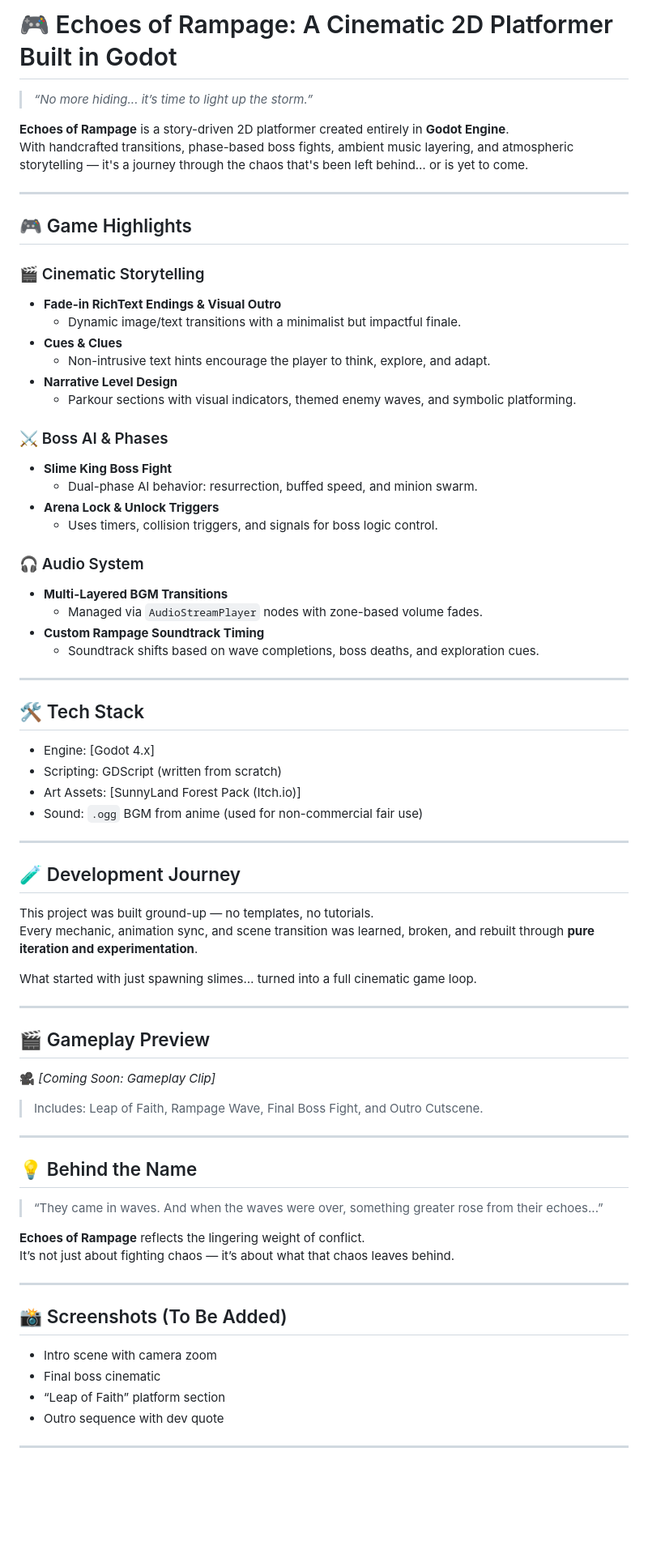
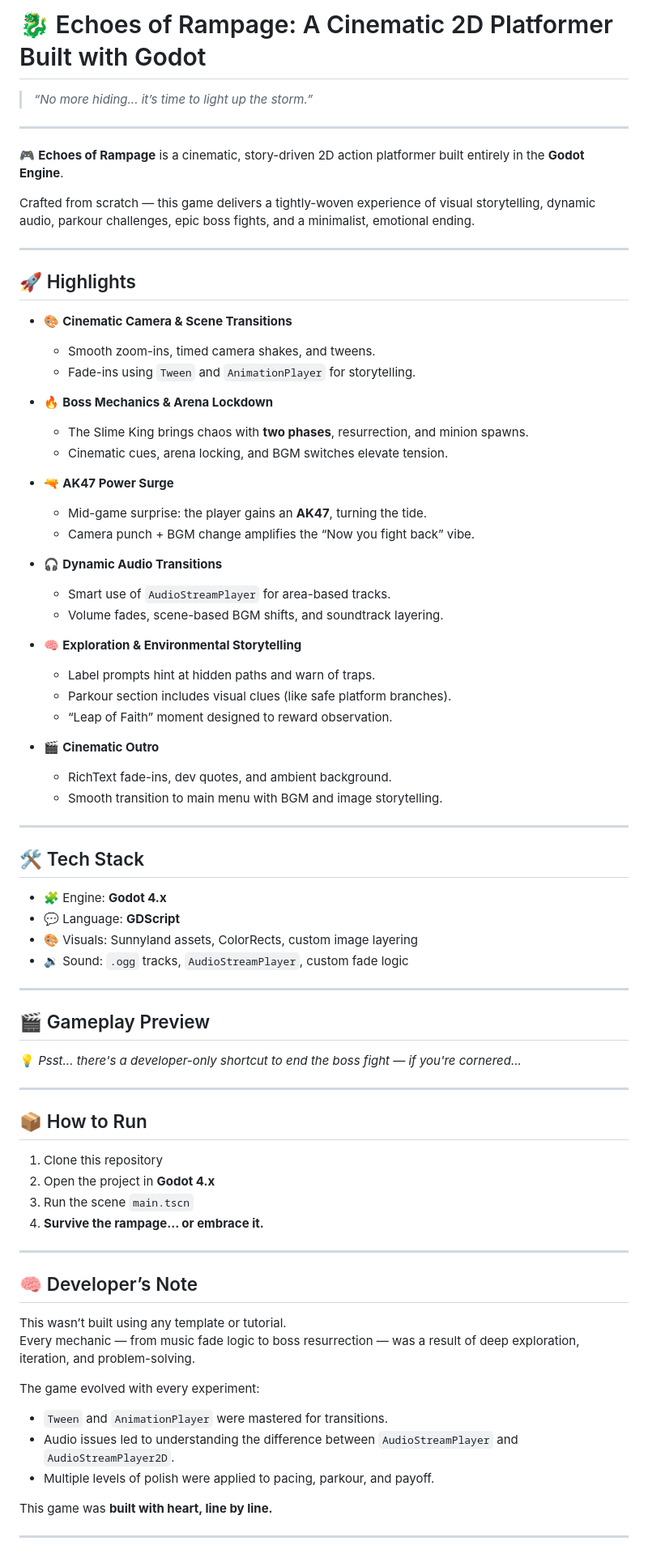
Before and after one commit to Niteshhh14/Echoes-of-Rampage-, a Markdown page: README.md, the part around the change printed below. Shown: that part at 81% size. Rendered like a GitHub page; blank space fills up the shorter version.

```diff
--- a/README.md
+++ b/README.md
@@ -1,76 +1,79 @@
-# 🎮 Echoes of Rampage: A Cinematic 2D Platformer Built in Godot
+# 🐉 Echoes of Rampage: A Cinematic 2D Platformer Built with Godot
 
 > _“No more hiding... it’s time to light up the storm.”_
 
-**Echoes of Rampage** is a story-driven 2D platformer created entirely in **Godot Engine**.
-With handcrafted transitions, phase-based boss fights, ambient music layering, and atmospheric storytelling — it's a journey through the chaos that's been left behind… or is yet to come.
+---
+
+🎮 **Echoes of Rampage** is a cinematic, story-driven 2D action platformer built entirely in the **Godot Engine**.
+
+Crafted from scratch — this game delivers a tightly-woven experience of visual storytelling, dynamic audio, parkour challenges, epic boss fights, and a minimalist, emotional ending.
 
 ---
 
-## 🎮 Game Highlights
+## 🚀 Highlights
 
-### 🎬 Cinematic Storytelling
-- **Fade-in RichText Endings & Visual Outro**
-  - Dynamic image/text transitions with a minimalist but impactful finale.
-- **Cues & Clues**
-  - Non-intrusive text hints encourage the player to think, explore, and adapt.
-- **Narrative Level Design**
-  - Parkour sections with visual indicators, themed enemy waves, and symbolic platforming.
+- 🎨 **Cinematic Camera & Scene Transitions**
+  - Smooth zoom-ins, timed camera shakes, and tweens.
+  - Fade-ins using `Tween` and `AnimationPlayer` for storytelling.
 
-### ⚔️ Boss AI & Phases
-- **Slime King Boss Fight**
-  - Dual-phase AI behavior: resurrection, buffed speed, and minion swarm.
-- **Arena Lock & Unlock Triggers**
-  - Uses timers, collision triggers, and signals for boss logic control.
+- 🔥 **Boss Mechanics & Arena Lockdown**
+  - The Slime King brings chaos with **two phases**, resurrection, and minion spawns.
+  - Cinematic cues, arena locking, and BGM switches elevate tension.
 
-### 🎧 Audio System
-- **Multi-Layered BGM Transitions**
-  - Managed via `AudioStreamPlayer` nodes with zone-based volume fades.
-- **Custom Rampage Soundtrack Timing**
-  - Soundtrack shifts based on wave completions, boss deaths, and exploration cues.
+- 🔫 **AK47 Power Surge**
+  - Mid-game surprise: the player gains an **AK47**, turning the tide.
+  - Camera punch + BGM change amplifies the “Now you fight back” vibe.
+
+- 🎧 **Dynamic Audio Transitions**
+  - Smart use of `AudioStreamPlayer` for area-based tracks.
+  - Volume fades, scene-based BGM shifts, and soundtrack layering.
+
+- 🧠 **Exploration & Environmental Storytelling**
+  - Label prompts hint at hidden paths and warn of traps.
+  - Parkour section includes visual clues (like safe platform branches).
+  - “Leap of Faith” moment designed to reward observation.
+
+- 🎬 **Cinematic Outro**
+  - RichText fade-ins, dev quotes, and ambient background.
+  - Smooth transition to main menu with BGM and image storytelling.
 
 ---
 
 ## 🛠️ Tech Stack
 
-- Engine: [Godot 4.x]
-- Scripting: GDScript (written from scratch)
-- Art Assets: [SunnyLand Forest Pack (Itch.io)]
-- Sound: `.ogg` BGM from anime (used for non-commercial fair use)
-
----
-
-## 🧪 Development Journey
-
-This project was built ground-up — no templates, no tutorials.
-Every mechanic, animation sync, and scene transition was learned, broken, and rebuilt through **pure iteration and experimentation**.
-
-What started with just spawning slimes… turned into a full cinematic game loop.
+- 🧩 Engine: **Godot 4.x**
+- 💬 Language: **GDScript**
+- 🎨 Visuals: Sunnyland assets, ColorRects, custom image layering
+- 🔉 Sound: `.ogg` tracks, `AudioStreamPlayer`, custom fade logic
 
 ---
 
 ## 🎬 Gameplay Preview
 
-🎥 _[Coming Soon: Gameplay Clip]_
-> Includes: Leap of Faith, Rampage Wave, Final Boss Fight, and Outro Cutscene.
+💡 _Psst... there's a developer-only shortcut to end the boss fight — if you're cornered..._
 
 ---
 
-## 💡 Behind the Name
+## 📦 How to Run
 
-> “They came in waves. And when the waves were over, something greater rose from their echoes...”
-
-**Echoes of Rampage** reflects the lingering weight of conflict.
-It’s not just about fighting chaos — it’s about what that chaos leaves behind.
+1. Clone this repository
+2. Open the project in **Godot 4.x**
+3. Run the scene `main.tscn`
+4. **Survive the rampage... or embrace it.**
 
 ---
 
-## 📸 Screenshots (To Be Added)
+## 🧠 Developer’s Note
 
-- Intro scene with camera zoom
-- Final boss cinematic
-- “Leap of Faith” platform section
-- Outro sequence with dev quote
+This wasn’t built using any template or tutorial.
+Every mechanic — from music fade logic to boss resurrection — was a result of deep exploration, iteration, and problem-solving.
+
+The game evolved with every experiment:
+- `Tween` and `AnimationPlayer` were mastered for transitions.
+- Audio issues led to understanding the difference between `AudioStreamPlayer` and `AudioStreamPlayer2D`.
+- Multiple levels of polish were applied to pacing, parkour, and payoff.
+
+This game was **built with heart, line by line.**
 
 ---
 
```
Also changed, not shown: other parts of README.md (+16 -20 lines).
